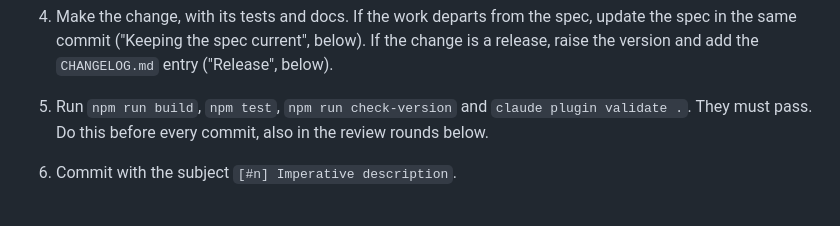
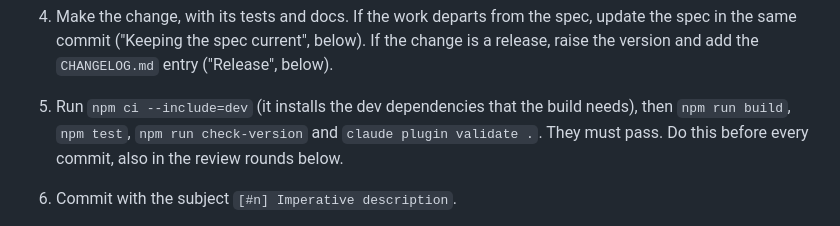
Before and after one commit to tmathura/copilot-plugin-cc, a Markdown page: docs/development.md, the part around the change. Drawn GitHub-style.

Commit message:
[#60] Install dev dependencies in each ticket worktree
workflow-branch runs npm ci --include=dev in the worktree it makes or
reuses, and REFERENCE.md "Commands" runs the same install first each
time, so a resumed worktree and one whose lockfile a merge changed also
have tsc. docs/development.md step 5 says the same.

Co-Authored-By: Claude Opus 5.5 <noreply@anthropic.com>

```diff
--- a/docs/development.md
+++ b/docs/development.md
@@ -40,8 +40,9 @@ How work moves from an idea to `main`. The rules behind these steps are in the
 4. Make the change, with its tests and docs. If the work departs from the spec, update the spec in
    the same commit ("Keeping the spec current", below). If the change is a release, raise the
    version and add the `CHANGELOG.md` entry ("Release", below).
-5. Run `npm run build`, `npm test`, `npm run check-version` and `claude plugin validate .`. They
-   must pass. Do this before every commit, also in the review rounds below.
+5. Run `npm ci --include=dev` (it installs the dev dependencies that the build needs), then
+   `npm run build`, `npm test`, `npm run check-version` and `claude plugin validate .`. They must
+   pass. Do this before every commit, also in the review rounds below.
 6. Commit with the subject `[#n] Imperative description`.
 7. Review the branch in rounds. In each round, run three reviews at the same time:
    `/codex:adversarial-review` and `/copilot:adversarial-review`, both with
```
Also changed, not shown: 2 other files.
